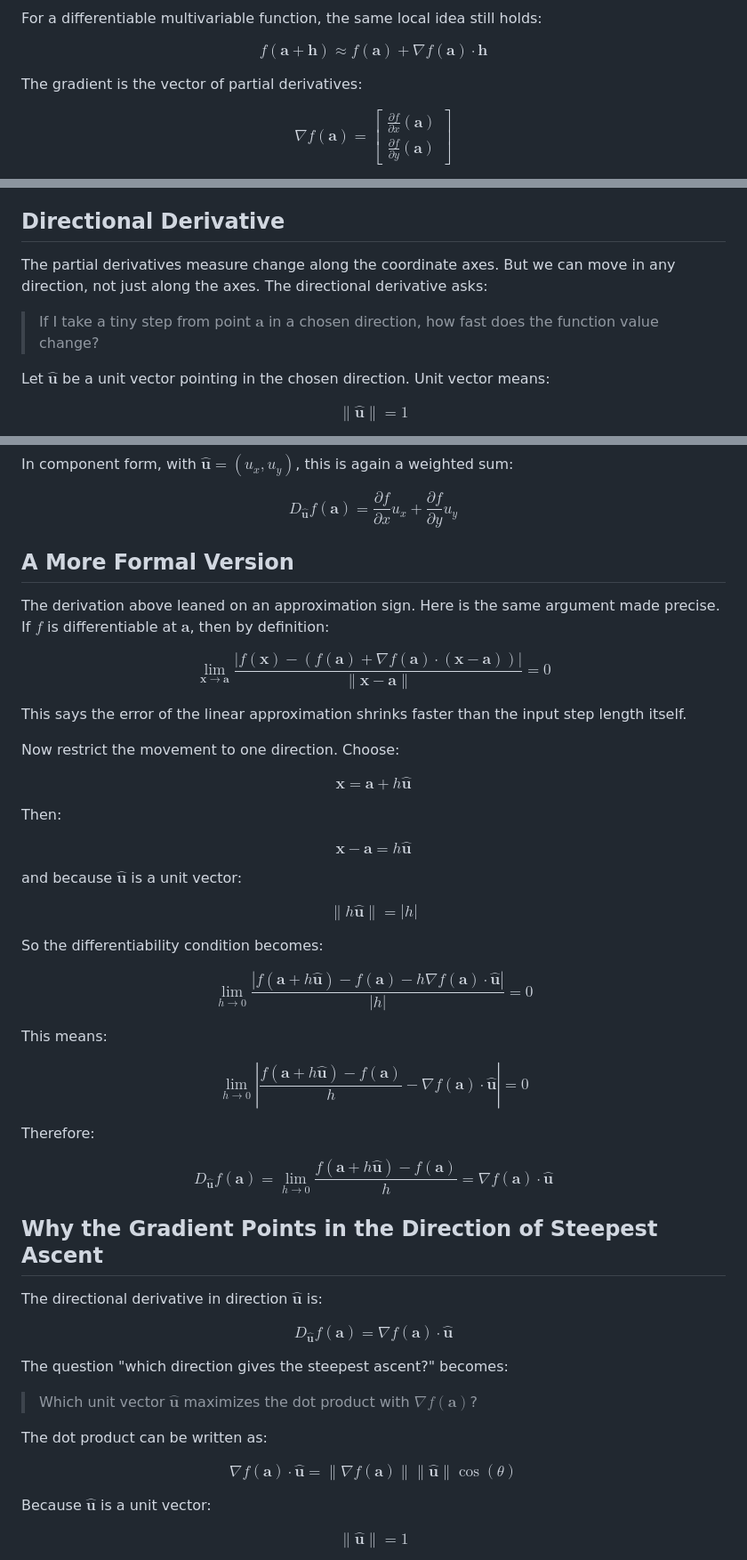
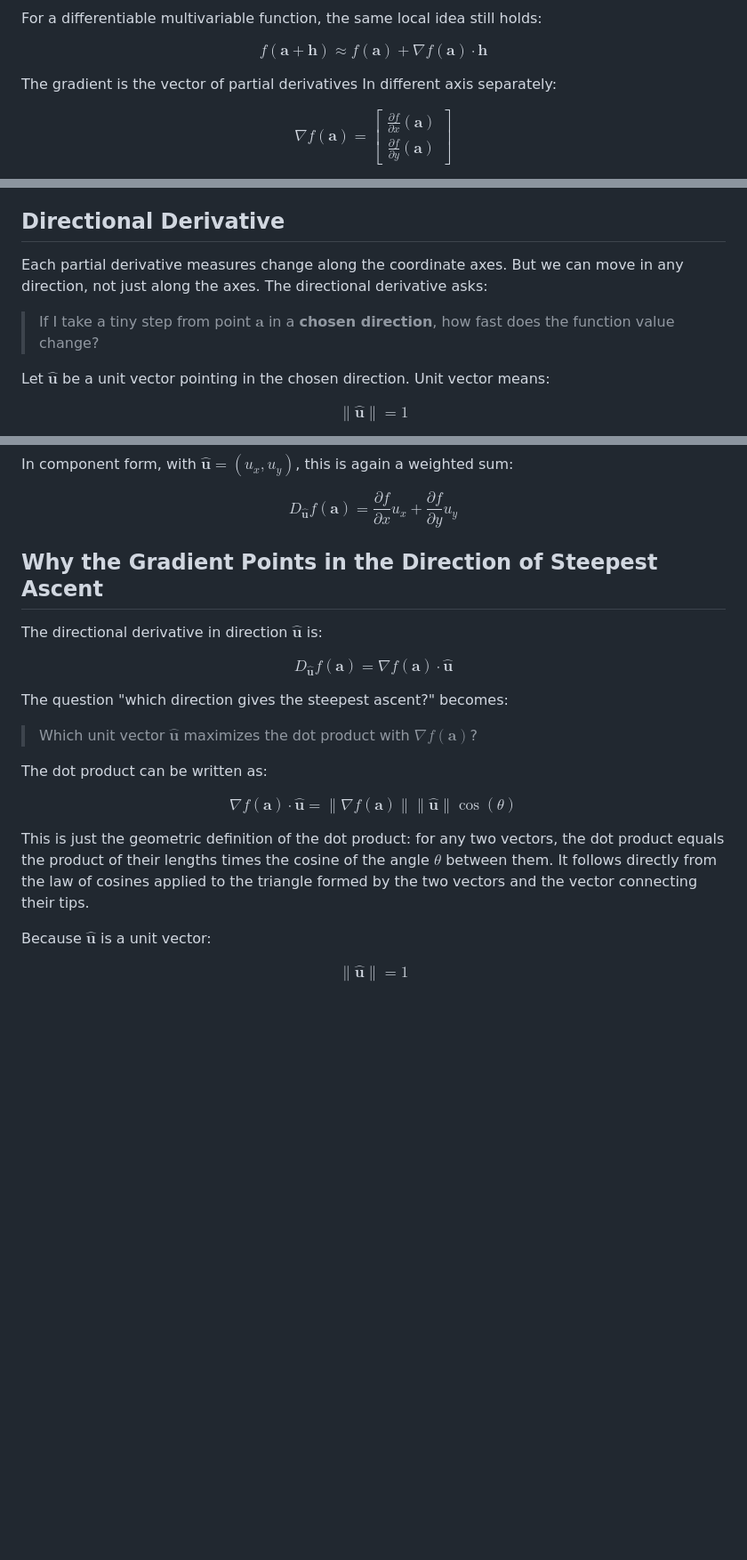
Before and after one commit to AndresNamm/blogg, a Markdown page: posts/derivatives_directional_derivatives_and_gradient.md, 3 parts joined by grey strips. Shown at 89% size. Drawn GitHub-style; blank space fills up the shorter version.

Commit message:
completed dericatives

```diff
--- a/posts/derivatives_directional_derivatives_and_gradient.md
+++ b/posts/derivatives_directional_derivatives_and_gradient.md
@@ -58,7 +64,7 @@ $$
 f(\mathbf{a}+\mathbf{h})\approx f(\mathbf{a})+\nabla f(\mathbf{a})\cdot \mathbf{h}
 $$
 
-The gradient is the vector of partial derivatives:
+The gradient is the vector of partial derivatives In different axis separately:
 
 $$
 \nabla f(\mathbf{a})=
@@ -84,9 +90,9 @@ One important caveat: continuity is not enough. The function must be differentia
 
 ## Directional Derivative
 
-The partial derivatives measure change along the coordinate axes. But we can move in any direction, not just along the axes. The directional derivative asks:
+Each partial derivative measures change along the coordinate axes. But we can move in any direction, not just along the axes. The directional derivative asks:
 
-> If I take a tiny step from point $\mathbf{a}$ in a chosen direction, how fast does the function value change?
+> If I take a tiny step from point $\mathbf{a}$ in a **chosen direction**, how fast does the function value change?
 
 Let $\hat{\mathbf{u}}$ be a unit vector pointing in the chosen direction. Unit vector means:
 
@@ -152,81 +158,7 @@ D_{\hat{\mathbf{u}}}f(\mathbf{a})
 \frac{\partial f}{\partial y}u_y
 $$
 
-## A More Formal Version
 
-The derivation above leaned on an approximation sign. Here is the same argument made precise. If $f$ is differentiable at $\mathbf{a}$, then by definition:
-
-$$
-\lim_{\mathbf{x}\to\mathbf{a}}
-\frac{
-\left|
-f(\mathbf{x})-
-\left(f(\mathbf{a})+\nabla f(\mathbf{a})\cdot(\mathbf{x}-\mathbf{a})\right)
-\right|
-}{
-\|\mathbf{x}-\mathbf{a}\|
-}
-=0
-$$
-
-This says the error of the linear approximation shrinks faster than the input step length itself.
-
-Now restrict the movement to one direction. Choose:
-
-$$
-\mathbf{x}=\mathbf{a}+h\hat{\mathbf{u}}
-$$
-
-Then:
-
-$$
-\mathbf{x}-\mathbf{a}=h\hat{\mathbf{u}}
-$$
-
-and because $\hat{\mathbf{u}}$ is a unit vector:
-
-$$
-\|h\hat{\mathbf{u}}\|=|h|
-$$
-
-So the differentiability condition becomes:
-
-$$
-\lim_{h\to0}
-\frac{
-\left|
-f(\mathbf{a}+h\hat{\mathbf{u}})
--f(\mathbf{a})
--h\nabla f(\mathbf{a})\cdot\hat{\mathbf{u}}
-\right|
-}{
-|h|
-}
-=0
-$$
-
-This means:
-
-$$
-\lim_{h\to0}
-\left|
-\frac{f(\mathbf{a}+h\hat{\mathbf{u}})-f(\mathbf{a})}{h}
--
-\nabla f(\mathbf{a})\cdot\hat{\mathbf{u}}
-\right|
-=0
-$$
-
-Therefore:
-
-$$
-D_{\hat{\mathbf{u}}}f(\mathbf{a})
-=
-\lim_{h\to0}
-\frac{f(\mathbf{a}+h\hat{\mathbf{u}})-f(\mathbf{a})}{h}
-=
-\nabla f(\mathbf{a})\cdot\hat{\mathbf{u}}
-$$
 
 ## Why the Gradient Points in the Direction of Steepest Ascent
 
@@ -249,6 +181,8 @@ $$
 =
 \|\nabla f(\mathbf{a})\|\|\hat{\mathbf{u}}\|\cos(\theta)
 $$
+
+This is just the geometric definition of the dot product: for any two vectors, the dot product equals the product of their lengths times the cosine of the angle $\theta$ between them. It follows directly from the law of cosines applied to the triangle formed by the two vectors and the vector connecting their tips.
 
 Because $\hat{\mathbf{u}}$ is a unit vector:
 
```
Also changed, not shown: other parts of posts/derivatives_directional_derivatives_and_gradient.md (+27 -0 lines).
